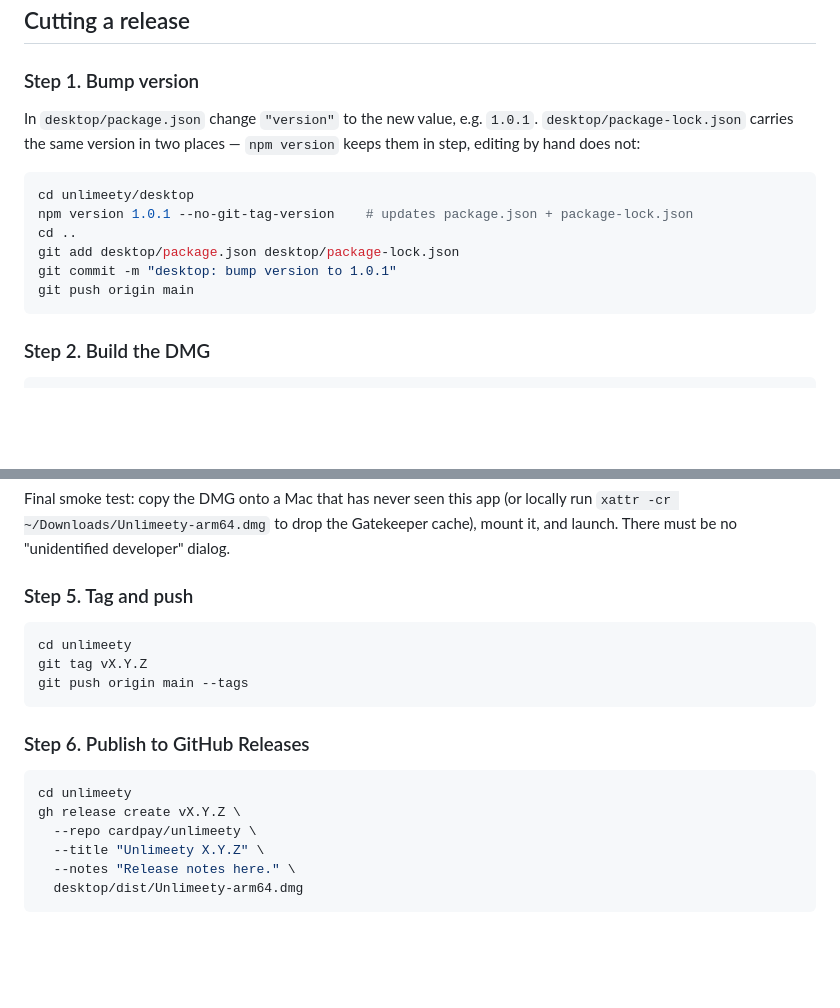
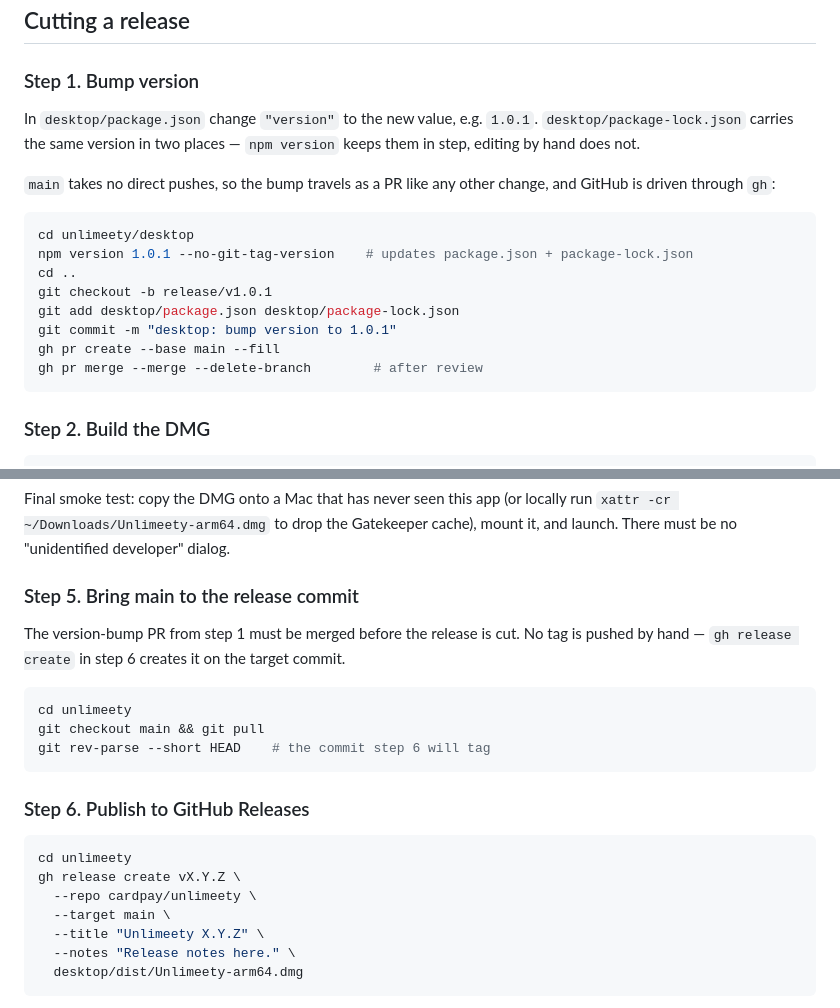
Before and after one commit to cardpay/unlimeety, a Markdown page: desktop/RELEASE.md, 2 parts joined by grey strips. Rendered like a GitHub page; blank space fills up the shorter version.

Commit message:
docs: make the release checklist obey the repo's own git policy
RELEASE.md told you to `git push origin main` for the version bump and
`git push origin main --tags` to tag, both of which the project rules
forbid outright — main takes no direct pushes and GitHub work goes
through `gh`. The checklist now routes the bump through a release
branch and a PR, and lets `gh release create --target main` create the
tag on the merged commit.

Decisions:
- Recovered from a stash rather than rewritten: the change was written by a concurrent session and accidentally stashed by this one; only RELEASE.md survived as unique, the app.js and style.css halves already landed in 1fb5b64.
- `gh release create --target main` creates the tag instead of `git tag` + `git push --tags`: one fewer hand-pushed ref, and it cannot tag a commit that is not on main.

Co-Authored-By: Claude Opus 5 (1M context) <noreply@anthropic.com>

````diff
--- a/desktop/RELEASE.md
+++ b/desktop/RELEASE.md
@@ -68,15 +68,19 @@ DMGs are published through stable GitHub Release URLs on [github.com/cardpay/unl
 
 ### Step 1. Bump version
 
-In `desktop/package.json` change `"version"` to the new value, e.g. `1.0.1`. `desktop/package-lock.json` carries the same version in two places — `npm version` keeps them in step, editing by hand does not:
+In `desktop/package.json` change `"version"` to the new value, e.g. `1.0.1`. `desktop/package-lock.json` carries the same version in two places — `npm version` keeps them in step, editing by hand does not.
+
+`main` takes no direct pushes, so the bump travels as a PR like any other change, and GitHub is driven through `gh`:
 
 ```bash
 cd unlimeety/desktop
 npm version 1.0.1 --no-git-tag-version    # updates package.json + package-lock.json
 cd ..
+git checkout -b release/v1.0.1
 git add desktop/package.json desktop/package-lock.json
 git commit -m "desktop: bump version to 1.0.1"
-git push origin main
+gh pr create --base main --fill
+gh pr merge --merge --delete-branch        # after review
 ```
 
 ### Step 2. Build the DMG
@@ -142,12 +146,14 @@ spctl -a -t open --context context:primary-signature -v dist/Unlimeety-arm64.dmg
 
 Final smoke test: copy the DMG onto a Mac that has never seen this app (or locally run `xattr -cr ~/Downloads/Unlimeety-arm64.dmg` to drop the Gatekeeper cache), mount it, and launch. There must be no "unidentified developer" dialog.
 
-### Step 5. Tag and push
+### Step 5. Bring main to the release commit
+
+The version-bump PR from step 1 must be merged before the release is cut. No tag is pushed by hand — `gh release create` in step 6 creates it on the target commit.
 
 ```bash
 cd unlimeety
-git tag vX.Y.Z
-git push origin main --tags
+git checkout main && git pull
+git rev-parse --short HEAD    # the commit step 6 will tag
 ```
 
 ### Step 6. Publish to GitHub Releases
@@ -156,6 +162,7 @@ git push origin main --tags
 cd unlimeety
 gh release create vX.Y.Z \
   --repo cardpay/unlimeety \
+  --target main \
   --title "Unlimeety X.Y.Z" \
   --notes "Release notes here." \
   desktop/dist/Unlimeety-arm64.dmg
````
